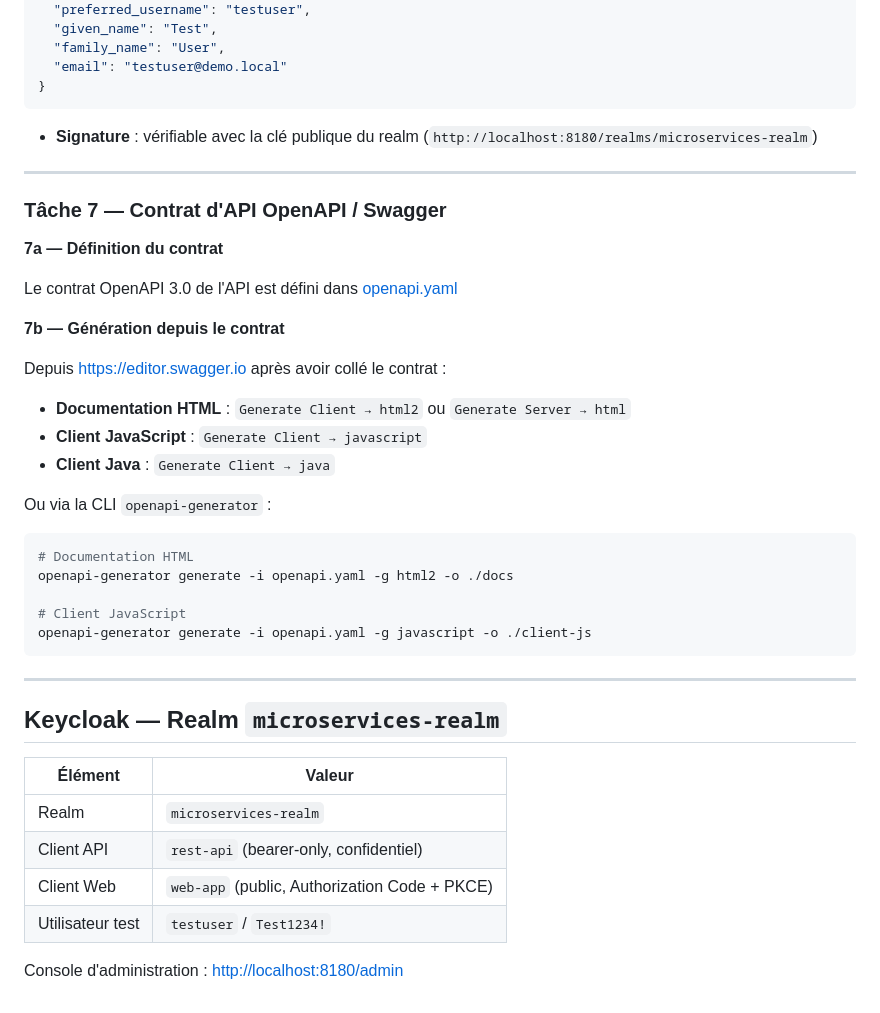
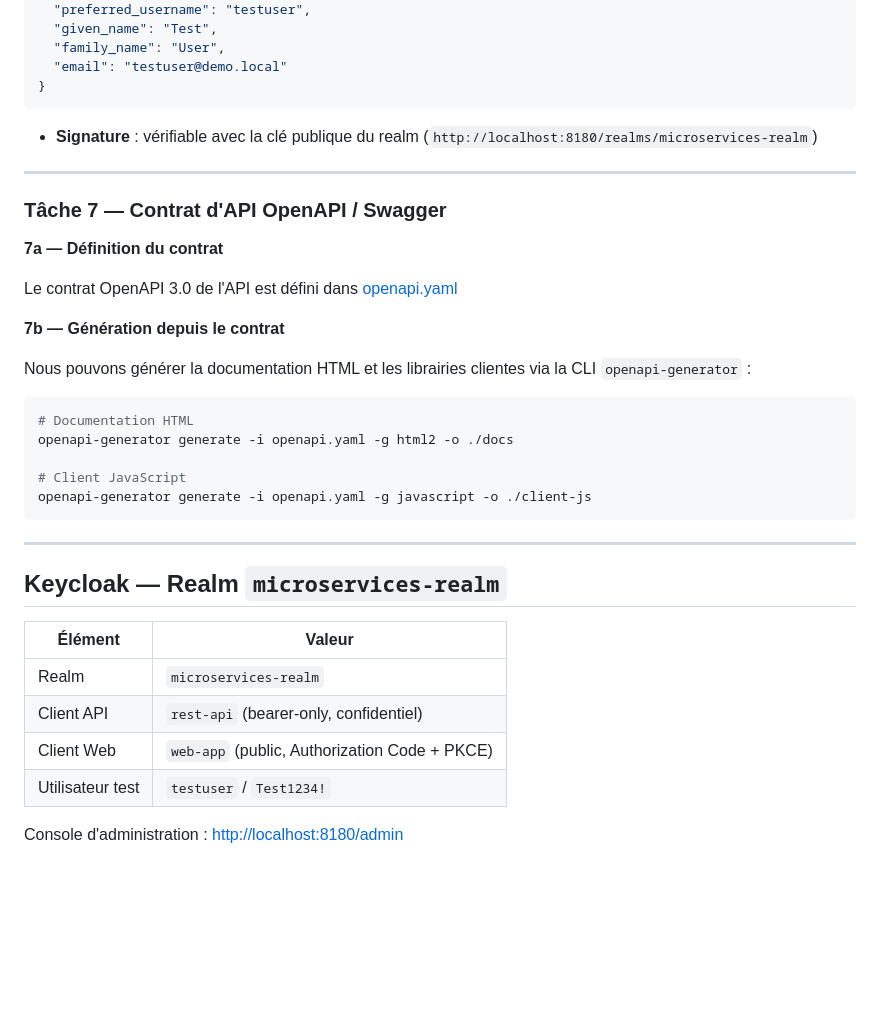
Before and after one commit to LennyGonzales/8.2.1-Microservices, a Markdown page: tp_1/README.md, the part around one of its changes. Rendered like a GitHub page; blank space fills up the shorter version.

````diff
--- a/tp_1/README.md
+++ b/tp_1/README.md
@@ -195,6 +190,7 @@ En collant le token sur [https://jwt.io](https://jwt.io), on observe :
   "email": "testuser@demo.local"
 }
 ```
+
 - **Signature** : vérifiable avec la clé publique du realm (`http://localhost:8180/realms/microservices-realm`)
 
 ---
@@ -207,13 +203,8 @@ Le contrat OpenAPI 3.0 de l'API est défini dans [openapi.yaml](openapi.yaml)
 
 **7b — Génération depuis le contrat**
 
-Depuis [https://editor.swagger.io](https://editor.swagger.io) après avoir collé le contrat :
+Nous pouvons générer la documentation HTML et les librairies clientes via la CLI `openapi-generator` :
 
-- **Documentation HTML** : `Generate Client → html2` ou `Generate Server → html`
-- **Client JavaScript** : `Generate Client → javascript`
-- **Client Java** : `Generate Client → java`
-
-Ou via la CLI `openapi-generator` :
 ```bash
 # Documentation HTML
 openapi-generator generate -i openapi.yaml -g html2 -o ./docs
@@ -226,11 +217,12 @@ openapi-generator generate -i openapi.yaml -g javascript -o ./client-js
 
 ## Keycloak — Realm `microservices-realm`
 
-| Élément | Valeur |
-|---|---|
-| Realm | `microservices-realm` |
-| Client API | `rest-api` (bearer-only, confidentiel) |
-| Client Web | `web-app` (public, Authorization Code + PKCE) |
-| Utilisateur test | `testuser` / `Test1234!` |
+
+| Élément        | Valeur                                        |
+| ---------------- | --------------------------------------------- |
+| Realm            | `microservices-realm`                         |
+| Client API       | `rest-api` (bearer-only, confidentiel)        |
+| Client Web       | `web-app` (public, Authorization Code + PKCE) |
+| Utilisateur test | `testuser` / `Test1234!`                      |
 
 Console d'administration : [http://localhost:8180/admin](http://localhost:8180/admin)
````
Also changed, not shown: other parts of tp_1/README.md (+27 -32 lines).
